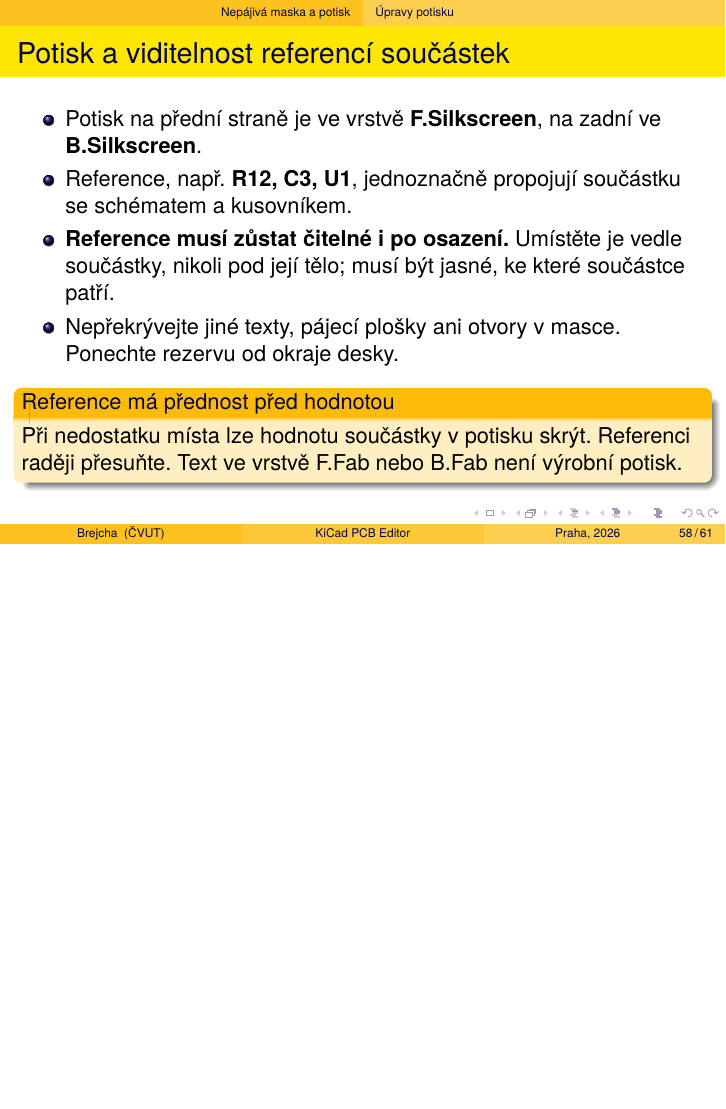
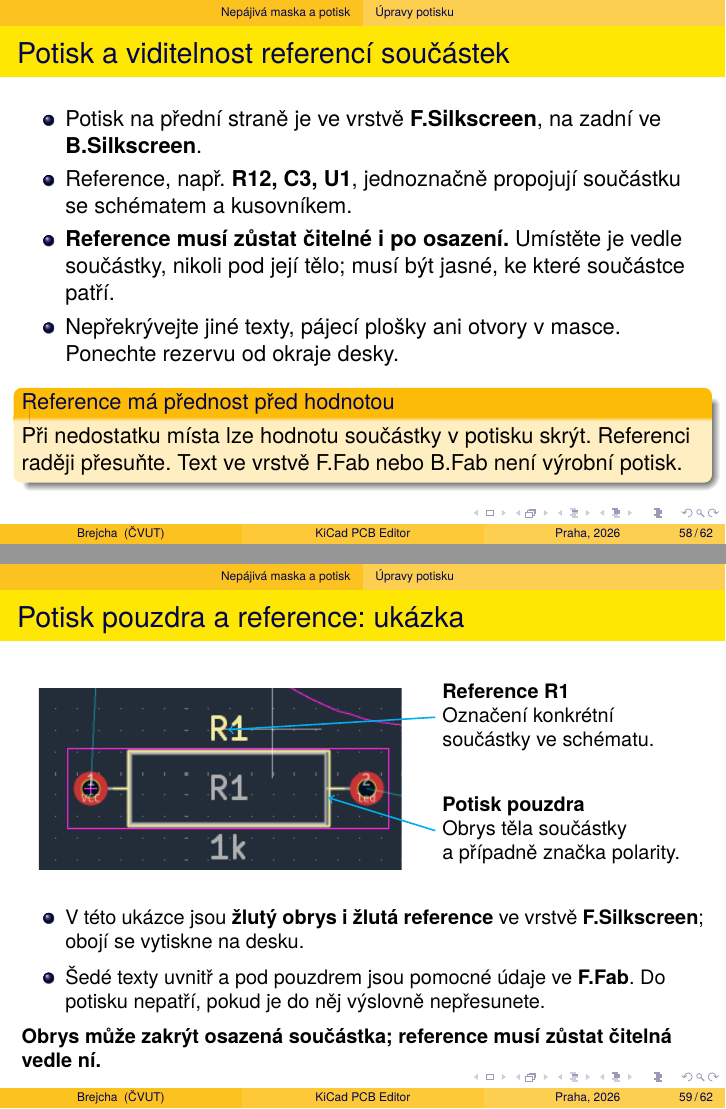
Before and after one commit to brejcmic/keo, LaTeX slides (Prezentace/CV5_KiCad_brd/kicadBrd.tex): page 58 of 61 before the commit and pages 58 and 59 of 62 after it, the two joined at a grey line, the shorter picture padded with empty space. Compiled offline with pdfLaTeX.

Commit message:
Pridan obrazek pro popis potisku

```diff
--- a/Prezentace/CV5_KiCad_brd/kicadBrd.tex
+++ b/Prezentace/CV5_KiCad_brd/kicadBrd.tex
@@ -11,6 +11,7 @@
 \usepackage{hyperref}
 \usepackage{fancyvrb} % pro verbatim
 \usepackage{graphicx}
+\usepackage{tikz}
 
 \usetheme{AnnArbor}
 \usecolortheme{crane}
@@ -990,6 +991,25 @@
 \end{frame}
 
 %------------------------------------------------------------------------------
+\begin{frame}[t]{Potisk pouzdra a reference: ukázka}
+	\small
+	\begin{center}
+		\begin{tikzpicture}
+			\node[anchor=south west,inner sep=0] at (0,0) {\includegraphics[width=6.4cm,trim=100 140 400 510,clip]{obr/board_outline.png}};
+			\node[anchor=west,align=left] (reference) at (7.0,2.7) {\textbf{Reference R1}\\Označení konkrétní\\součástky ve schématu.};
+			\draw[->,thick,cyan] (reference.west) -- (3.35,2.48);
+			\node[anchor=west,align=left] (outline) at (7.0,0.7) {\textbf{Potisk pouzdra}\\Obrys těla součástky\\a případně značka polarity.};
+			\draw[->,thick,cyan] (outline.west) -- (5.12,1.28);
+		\end{tikzpicture}
+	\end{center}
+	\begin{itemize}
+		\item V této ukázce jsou \textbf{žlutý obrys i žlutá reference} ve vrstvě \textbf{F.Silkscreen}; obojí se vytiskne na desku.
+		\item Šedé texty uvnitř a pod pouzdrem jsou pomocné údaje ve \textbf{F.Fab}. Do potisku nepatří, pokud je do něj výslovně nepřesunete.
+	\end{itemize}
+	\textbf{Obrys může zakrýt osazená součástka; reference musí zůstat čitelná vedle ní.}
+\end{frame}
+
+%------------------------------------------------------------------------------
 \begin{frame}[t]{Přesouvání popisků: filtr výběru}
 	\small
 	\begin{columns}[T]
```
Also changed, not shown: Prezentace/CV5_KiCad_brd/obr/zdroje.md (+4 -0 lines), Prezentace/CV5_KiCad_brd/kicadBrd.pdf.
